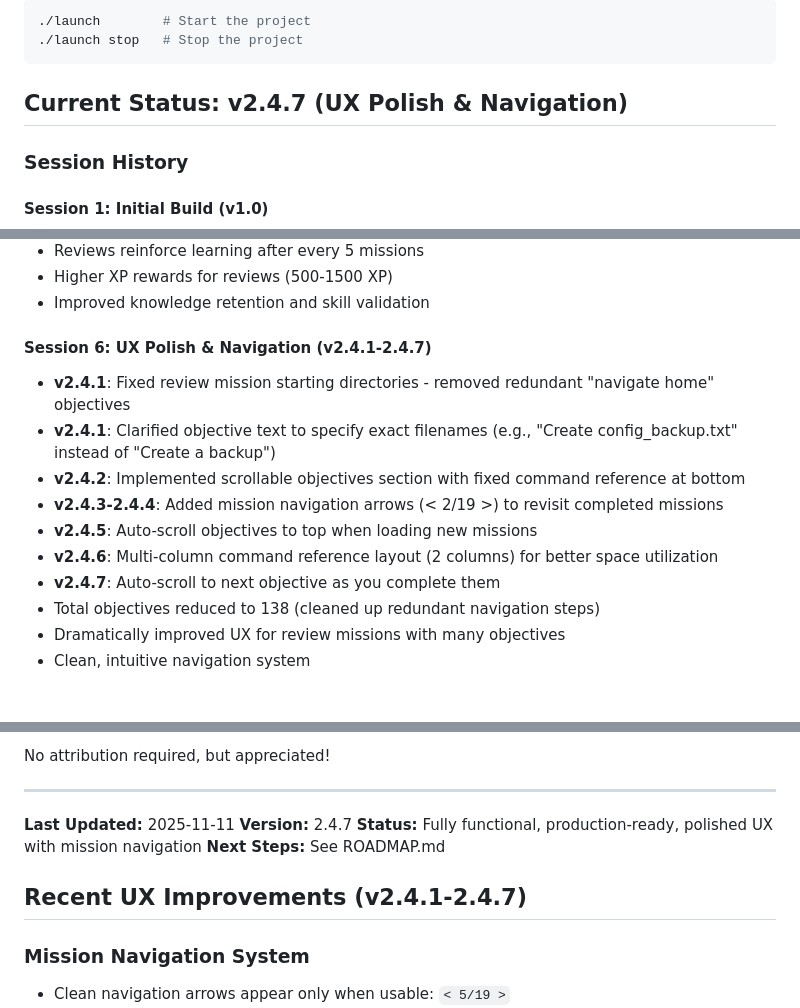
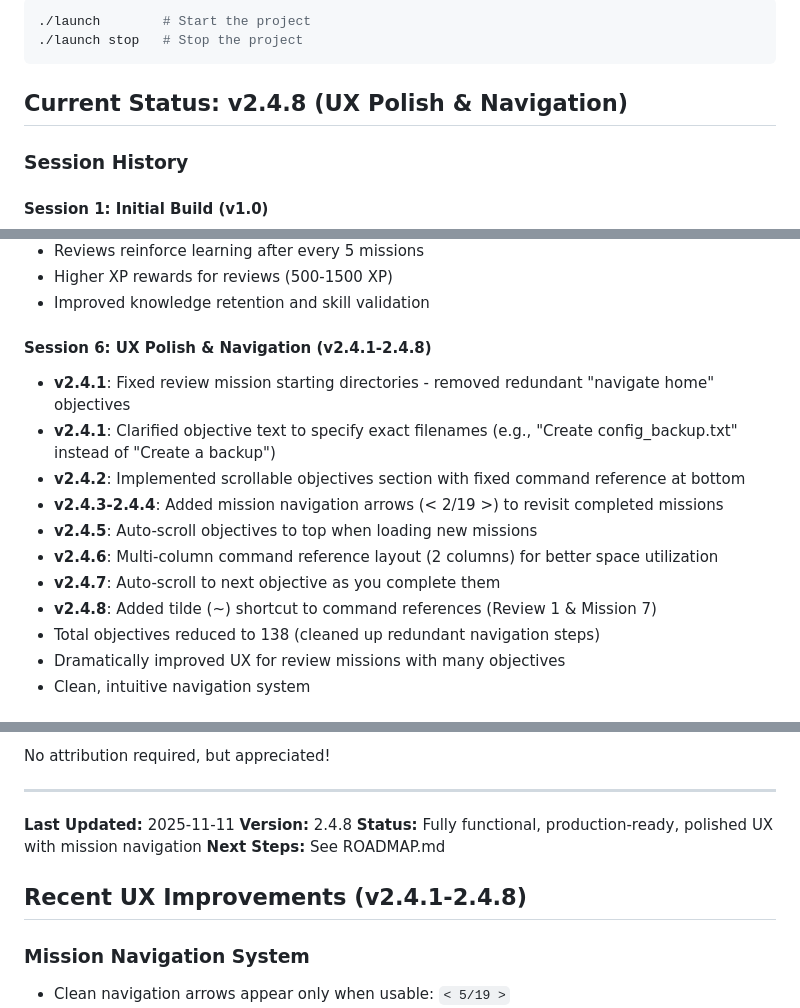
Before and after one commit to chaps843/projects, a Markdown page: terminal-quest/CONTEXT.md, 3 parts joined by grey strips. Drawn GitHub-style.

Commit message:
Update CONTEXT.md to v2.4.8

````diff
--- a/terminal-quest/CONTEXT.md
+++ b/terminal-quest/CONTEXT.md
@@ -37,7 +37,7 @@ Example for user:
 ./launch stop   # Stop the project
 ```
 
-## Current Status: v2.4.7 (UX Polish & Navigation)
+## Current Status: v2.4.8 (UX Polish & Navigation)
 
 ### Session History
 
@@ -94,7 +94,7 @@ Example for user:
 - Higher XP rewards for reviews (500-1500 XP)
 - Improved knowledge retention and skill validation
 
-#### Session 6: UX Polish & Navigation (v2.4.1-2.4.7)
+#### Session 6: UX Polish & Navigation (v2.4.1-2.4.8)
 - **v2.4.1**: Fixed review mission starting directories - removed redundant "navigate home" objectives
 - **v2.4.1**: Clarified objective text to specify exact filenames (e.g., "Create config_backup.txt" instead of "Create a backup")
 - **v2.4.2**: Implemented scrollable objectives section with fixed command reference at bottom
@@ -102,6 +102,7 @@ Example for user:
 - **v2.4.5**: Auto-scroll objectives to top when loading new missions
 - **v2.4.6**: Multi-column command reference layout (2 columns) for better space utilization
 - **v2.4.7**: Auto-scroll to next objective as you complete them
+- **v2.4.8**: Added tilde (~) shortcut to command references (Review 1 & Mission 7)
 - Total objectives reduced to 138 (cleaned up redundant navigation steps)
 - Dramatically improved UX for review missions with many objectives
 - Clean, intuitive navigation system
@@ -468,11 +469,11 @@ No attribution required, but appreciated!
 ---
 
 **Last Updated:** 2025-11-11
-**Version:** 2.4.7
+**Version:** 2.4.8
 **Status:** Fully functional, production-ready, polished UX with mission navigation
 **Next Steps:** See ROADMAP.md
 
-## Recent UX Improvements (v2.4.1-2.4.7)
+## Recent UX Improvements (v2.4.1-2.4.8)
 
 ### Mission Navigation System
 - Clean navigation arrows appear only when usable: `< 5/19 >`
````
